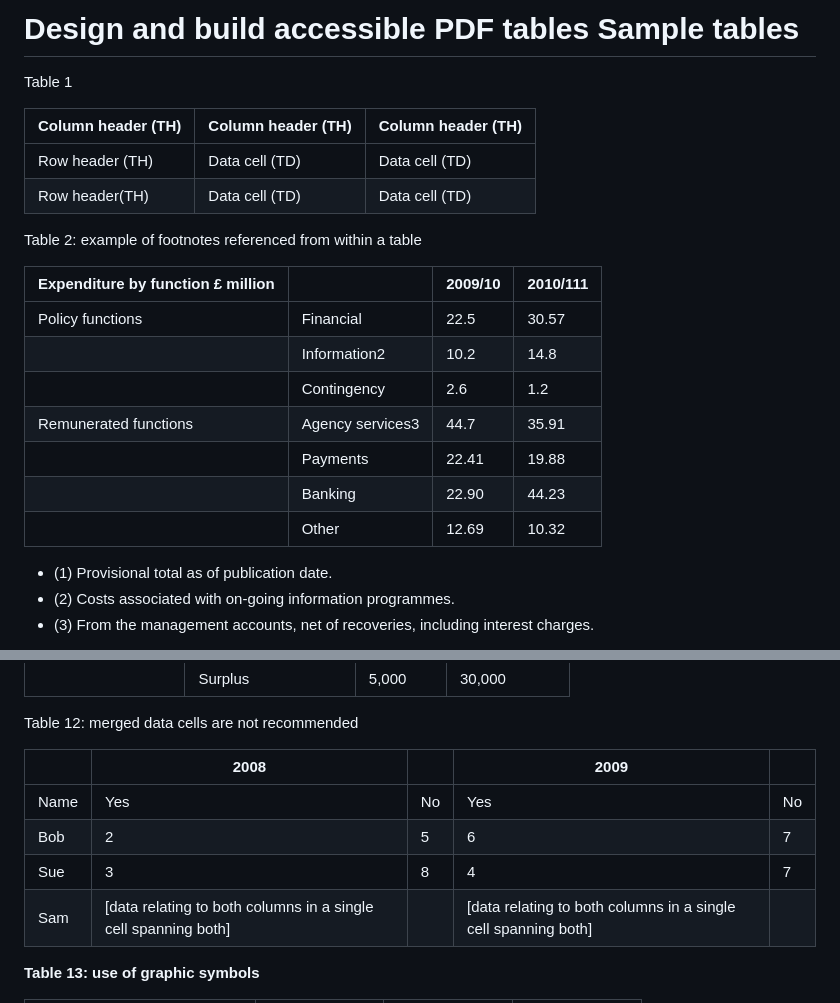
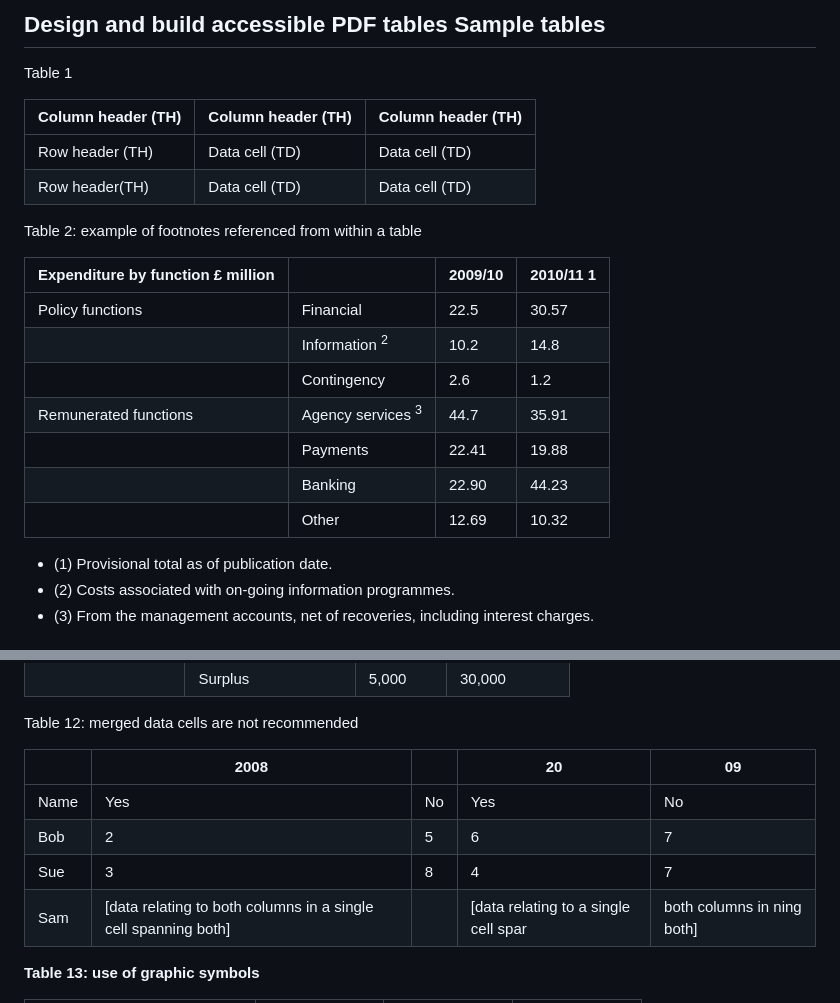
Before and after one commit to longtraan06/HTMLL, a Markdown page: README.md, 2 parts joined by grey strips. GitHub-like rendering.

```diff
--- a/README.md
+++ b/README.md
@@ -1,4 +1,4 @@
-# Design and build accessible PDF tables Sample tables
+## Design and build accessible PDF tables Sample tables
 
 Table 1
 
@@ -9,15 +9,15 @@ Table 1
 
 Table 2: example of footnotes referenced from within a table
 
-| Expenditure by function £ million |                  | 2009/10 | 2010/111 |
-|-----------------------------------|------------------|---------|----------|
-| Policy functions                  | Financial        | 22.5    | 30.57    |
-|                                   | Information2     | 10.2    | 14.8     |
-|                                   | Contingency      | 2.6     | 1.2      |
-| Remunerated functions             | Agency services3 | 44.7    | 35.91    |
-|                                   | Payments         | 22.41   | 19.88    |
-|                                   | Banking          | 22.90   | 44.23    |
-|                                   | Other            | 12.69   | 10.32    |
+| Expenditure by function £ million |                              | 2009/10 | 2010/11 1 |
+|-----------------------------------|------------------------------|---------|-----------|
+| Policy functions                  | Financial                    | 22.5    | 30.57     |
+|                                   | Information <sup>2</sup>     | 10.2    | 14.8      |
+|                                   | Contingency                  | 2.6     | 1.2       |
+| Remunerated functions             | Agency services <sup>3</sup> | 44.7    | 35.91     |
+|                                   | Payments                     | 22.41   | 19.88     |
+|                                   | Banking                      | 22.90   | 44.23     |
+|                                   | Other                        | 12.69   | 10.32     |
 
 - (1) Provisional total as of publication date.
 - (2) Costs associated with on-going information programmes.
@@ -130,12 +131,12 @@ Table 11: self-contained year-end statement (£, thousands) (multiple problems r
 
 Table 12: merged data cells are not recommended
 
-|      | 2008                                                           |    | 2009                                                           |    |
-|------|----------------------------------------------------------------|----|----------------------------------------------------------------|----|
-| Name | Yes                                                            | No | Yes                                                            | No |
-| Bob  | 2                                                              | 5  | 6                                                              | 7  |
-| Sue  | 3                                                              | 8  | 4                                                              | 7  |
-| Sam  | [data relating to both columns in a single cell spanning both] |    | [data relating to both columns in a single cell spanning both] |    |
+|      | 2008                                                           |    | 20                                   | 09                         |
+|------|----------------------------------------------------------------|----|--------------------------------------|----------------------------|
+| Name | Yes                                                            | No | Yes                                  | No                         |
+| Bob  | 2                                                              | 5  | 6                                    | 7                          |
+| Sue  | 3                                                              | 8  | 4                                    | 7                          |
+| Sam  | [data relating to both columns in a single cell spanning both] |    | [data relating to a single cell spar | both columns in ning both] |
 
 **Table 13: use of graphic symbols**
 
```
Also changed, not shown: other parts of README.md (+89 -87 lines).
